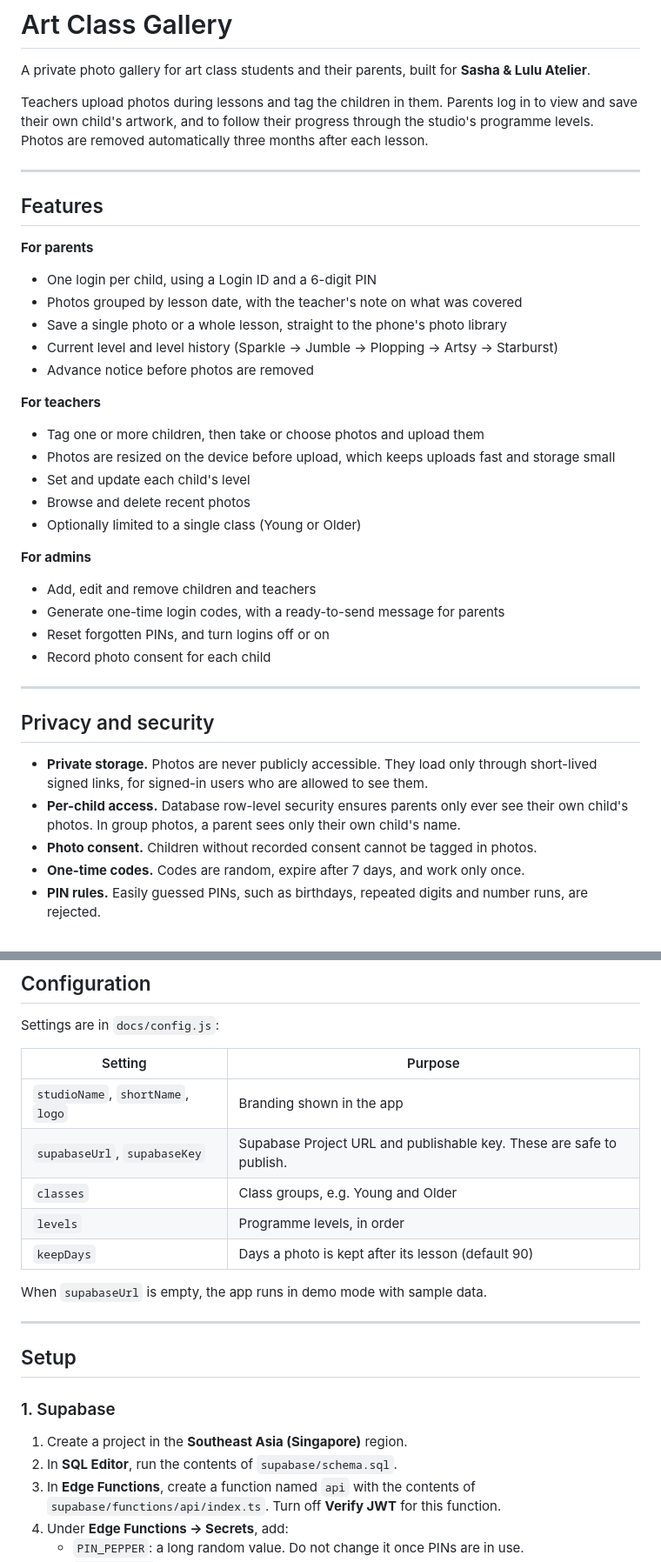
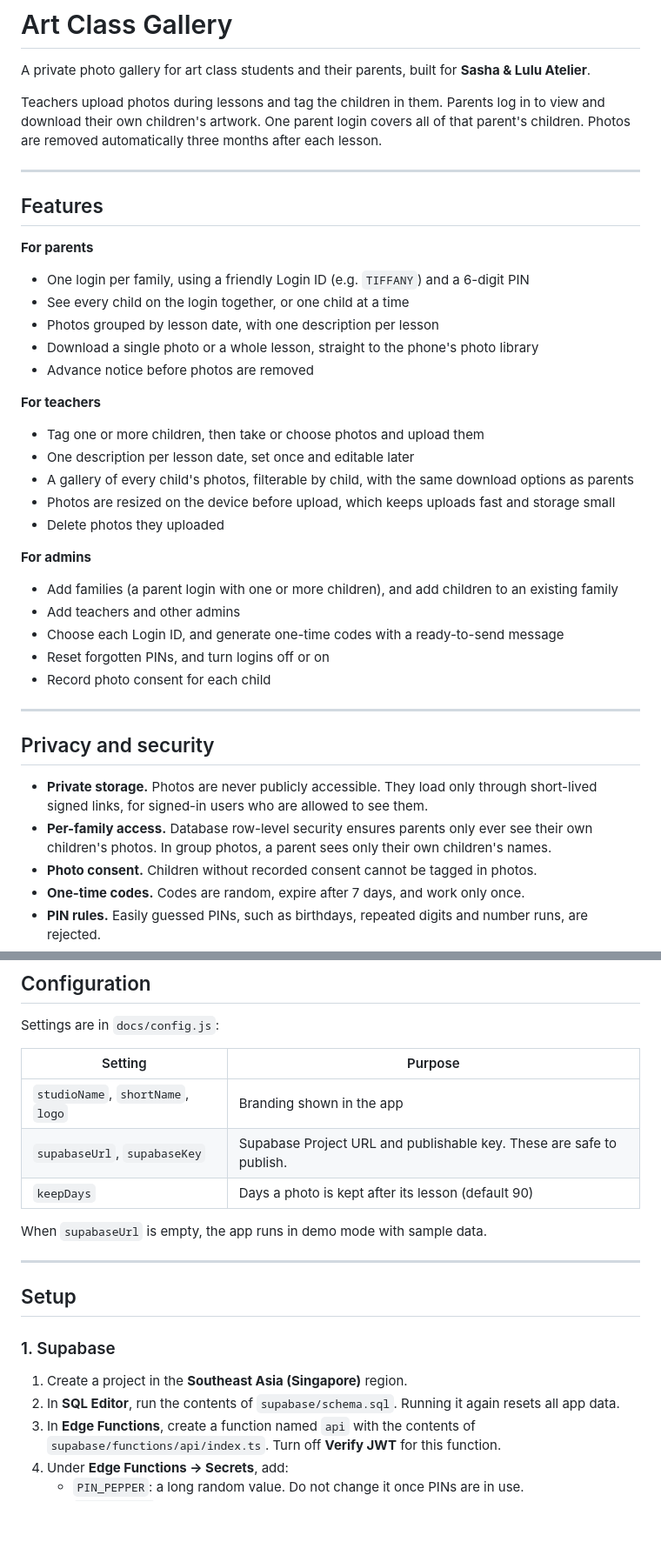
Before and after one commit to gjsjessy/art-class-gallery, a Markdown page: README.md, 2 parts joined by grey strips. Shown at 87% size. GitHub-like rendering; blank space fills up the shorter version.

```diff
--- a/README.md
+++ b/README.md
@@ -2,29 +2,30 @@
 
 A private photo gallery for art class students and their parents, built for **Sasha & Lulu Atelier**.
 
-Teachers upload photos during lessons and tag the children in them. Parents log in to view and save their own child's artwork, and to follow their progress through the studio's programme levels. Photos are removed automatically three months after each lesson.
+Teachers upload photos during lessons and tag the children in them. Parents log in to view and download their own children's artwork. One parent login covers all of that parent's children. Photos are removed automatically three months after each lesson.
 
 ---
 
 ## Features
 
 **For parents**
-- One login per child, using a Login ID and a 6-digit PIN
-- Photos grouped by lesson date, with the teacher's note on what was covered
-- Save a single photo or a whole lesson, straight to the phone's photo library
-- Current level and level history (Sparkle → Jumble → Plopping → Artsy → Starburst)
+- One login per family, using a friendly Login ID (e.g. `TIFFANY`) and a 6-digit PIN
+- See every child on the login together, or one child at a time
+- Photos grouped by lesson date, with one description per lesson
+- Download a single photo or a whole lesson, straight to the phone's photo library
 - Advance notice before photos are removed
 
 **For teachers**
 - Tag one or more children, then take or choose photos and upload them
+- One description per lesson date, set once and editable later
+- A gallery of every child's photos, filterable by child, with the same download options as parents
 - Photos are resized on the device before upload, which keeps uploads fast and storage small
-- Set and update each child's level
-- Browse and delete recent photos
-- Optionally limited to a single class (Young or Older)
+- Delete photos they uploaded
 
 **For admins**
-- Add, edit and remove children and teachers
-- Generate one-time login codes, with a ready-to-send message for parents
+- Add families (a parent login with one or more children), and add children to an existing family
+- Add teachers and other admins
+- Choose each Login ID, and generate one-time codes with a ready-to-send message
 - Reset forgotten PINs, and turn logins off or on
 - Record photo consent for each child
 
@@ -33,7 +34,7 @@ Teachers upload photos during lessons and tag the children in them. Parents log
 ## Privacy and security
 
 - **Private storage.** Photos are never publicly accessible. They load only through short-lived signed links, for signed-in users who are allowed to see them.
-- **Per-child access.** Database row-level security ensures parents only ever see their own child's photos. In group photos, a parent sees only their own child's name.
+- **Per-family access.** Database row-level security ensures parents only ever see their own children's photos. In group photos, a parent sees only their own children's names.
 - **Photo consent.** Children without recorded consent cannot be tagged in photos.
 - **One-time codes.** Codes are random, expire after 7 days, and work only once.
 - **PIN rules.** Easily guessed PINs, such as birthdays, repeated digits and number runs, are rejected.
@@ -82,8 +83,6 @@ Settings are in `docs/config.js`:
 |---|---|
 | `studioName`, `shortName`, `logo` | Branding shown in the app |
 | `supabaseUrl`, `supabaseKey` | Supabase Project URL and publishable key. These are safe to publish. |
-| `classes` | Class groups, e.g. Young and Older |
-| `levels` | Programme levels, in order |
 | `keepDays` | Days a photo is kept after its lesson (default 90) |
 
 When `supabaseUrl` is empty, the app runs in demo mode with sample data.
@@ -94,7 +93,7 @@ When `supabaseUrl` is empty, the app runs in demo mode with sample data.
 
 ### 1. Supabase
 1. Create a project in the **Southeast Asia (Singapore)** region.
-2. In **SQL Editor**, run the contents of `supabase/schema.sql`.
+2. In **SQL Editor**, run the contents of `supabase/schema.sql`. Running it again resets all app data.
 3. In **Edge Functions**, create a function named `api` with the contents of `supabase/functions/api/index.ts`. Turn off **Verify JWT** for this function.
 4. Under **Edge Functions → Secrets**, add:
    - `PIN_PEPPER`: a long random value. Do not change it once PINs are in use.
```
Also changed, not shown: other parts of README.md (+1 -1 lines).
